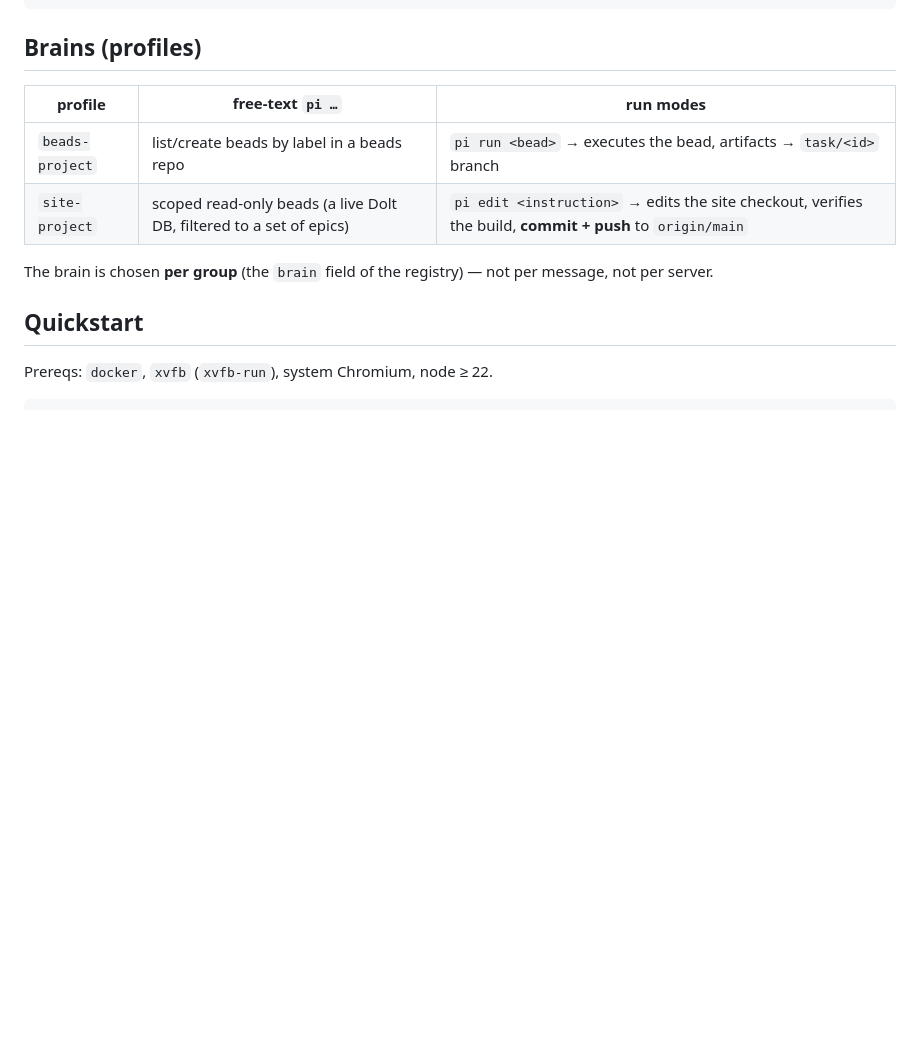
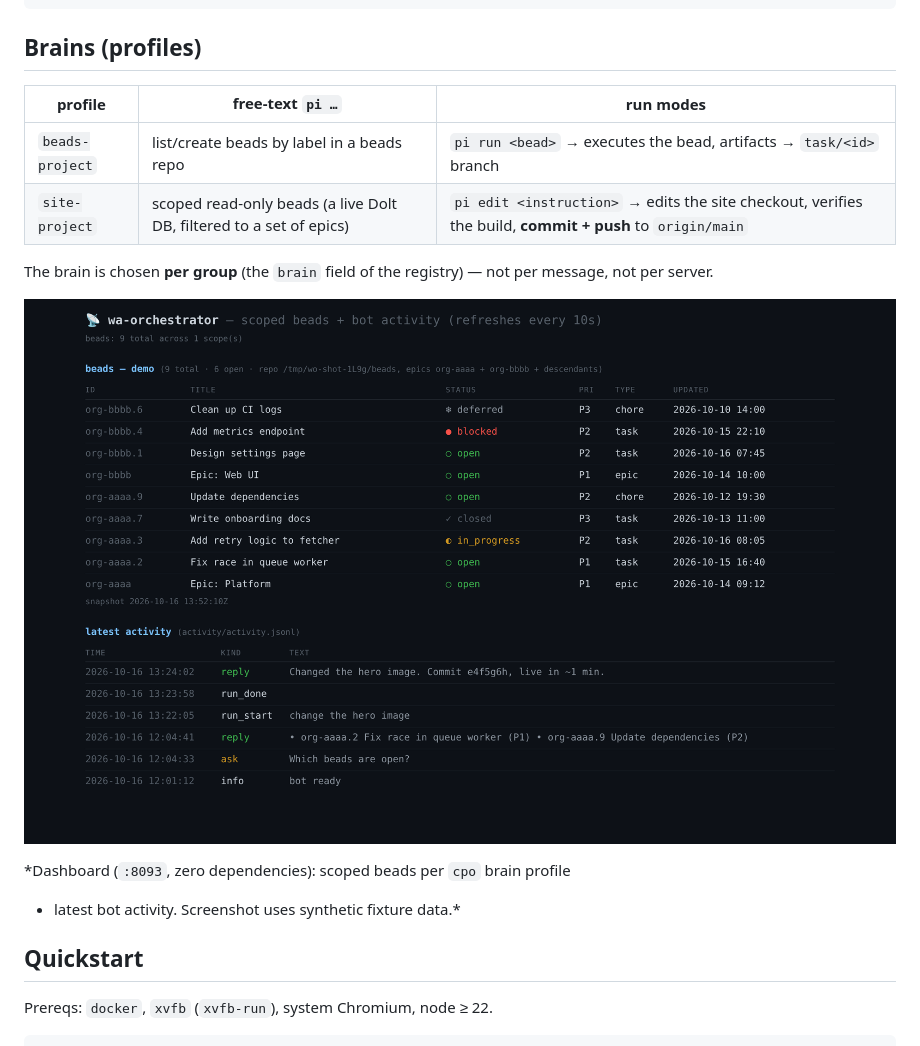
Before and after one commit to alx/wa-orchestrator, a Markdown page: README.md, the part around the change. Rendered like a GitHub page; pictures changed too: docs/images/dashboard.png (added); blank space fills up the shorter version.

Commit message:
docs: dashboard screenshot (synthetic fixture data) in README + docs site

```diff
--- a/README.md
+++ b/README.md
@@ -31,6 +31,11 @@ all runtime entry points live in `dist/`.
 
 The brain is chosen **per group** (the `brain` field of the registry) — not
 per message, not per server.
+
+![wa-orchestrator dashboard — scoped beads + bot activity](docs/images/dashboard.png)
+
+*Dashboard (`:8093`, zero dependencies): scoped beads per `cpo` brain profile
++ latest bot activity. Screenshot uses synthetic fixture data.*
 
 ## Quickstart
 
```
Also changed, not shown: 1 other file.
